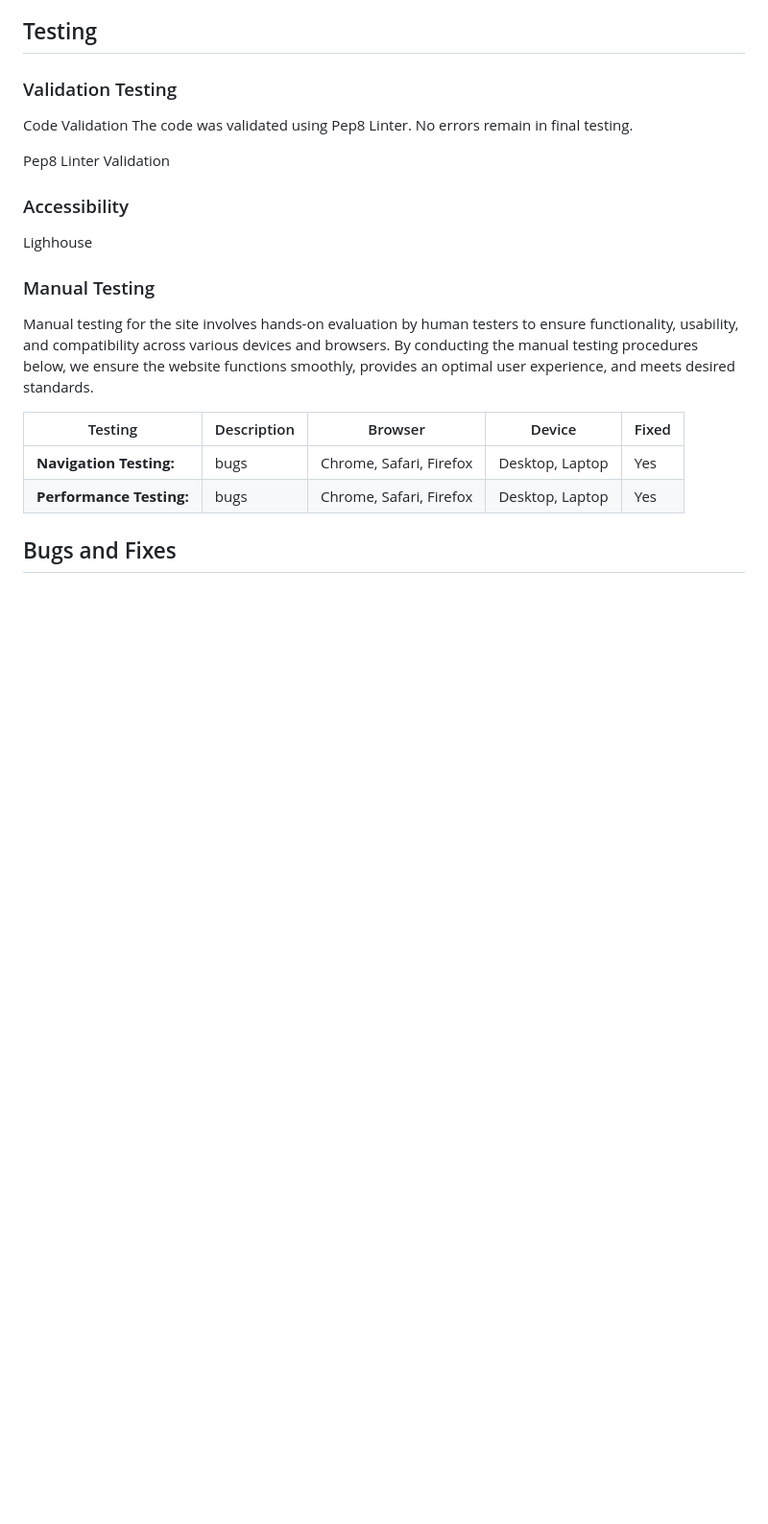
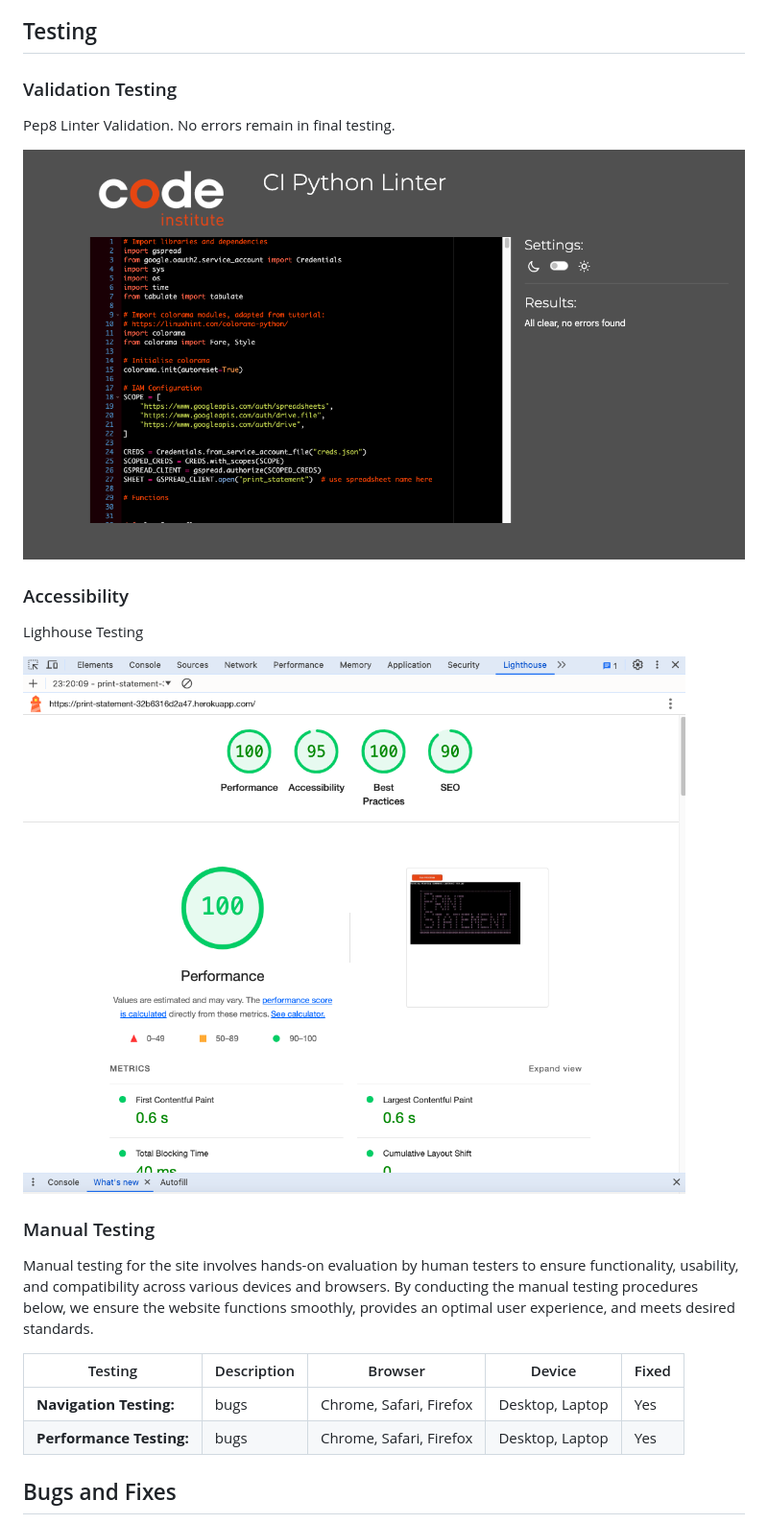
Before and after one commit to sarahmclo/print-statement, a Markdown page: README.md, the part around the change. Shown: that part at 96% size. Drawn GitHub-style; pictures changed too: docs/val-lighthouse.png (added), docs/val-python-linter.png (added); blank space fills up the shorter version.

Commit message:
Update python linter validation and lighthouse testing images in readme

```diff
--- a/README.md
+++ b/README.md
@@ -222,14 +222,15 @@ Git was used for version control. Version control was done locally and remotely.
 
 ### Validation Testing <a name="validation-testing"></a>
 
-Code Validation
-The code was validated using Pep8 Linter. No errors remain in final testing.
+Pep8 Linter Validation. No errors remain in final testing.
 
-Pep8 Linter Validation
+![markup-validation-index](docs/val-python-linter.png)
 
 ### Accessibility <a name="accessibility"></a>
 
-Lighhouse
+Lighhouse Testing
+
+![lighthouse-testing](docs/val-lighthouse.png)
 
 ### Manual Testing <a name="manual-testing"></a>
 
```
